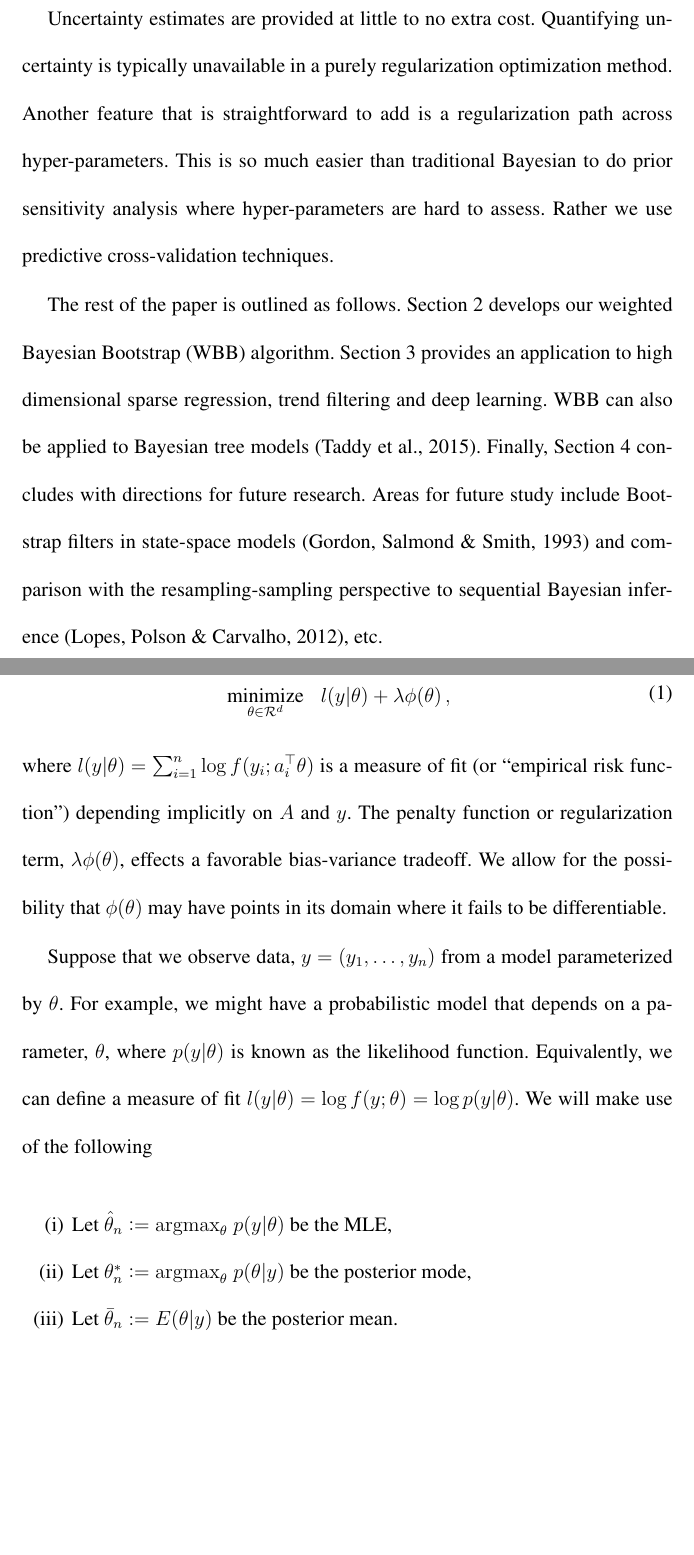
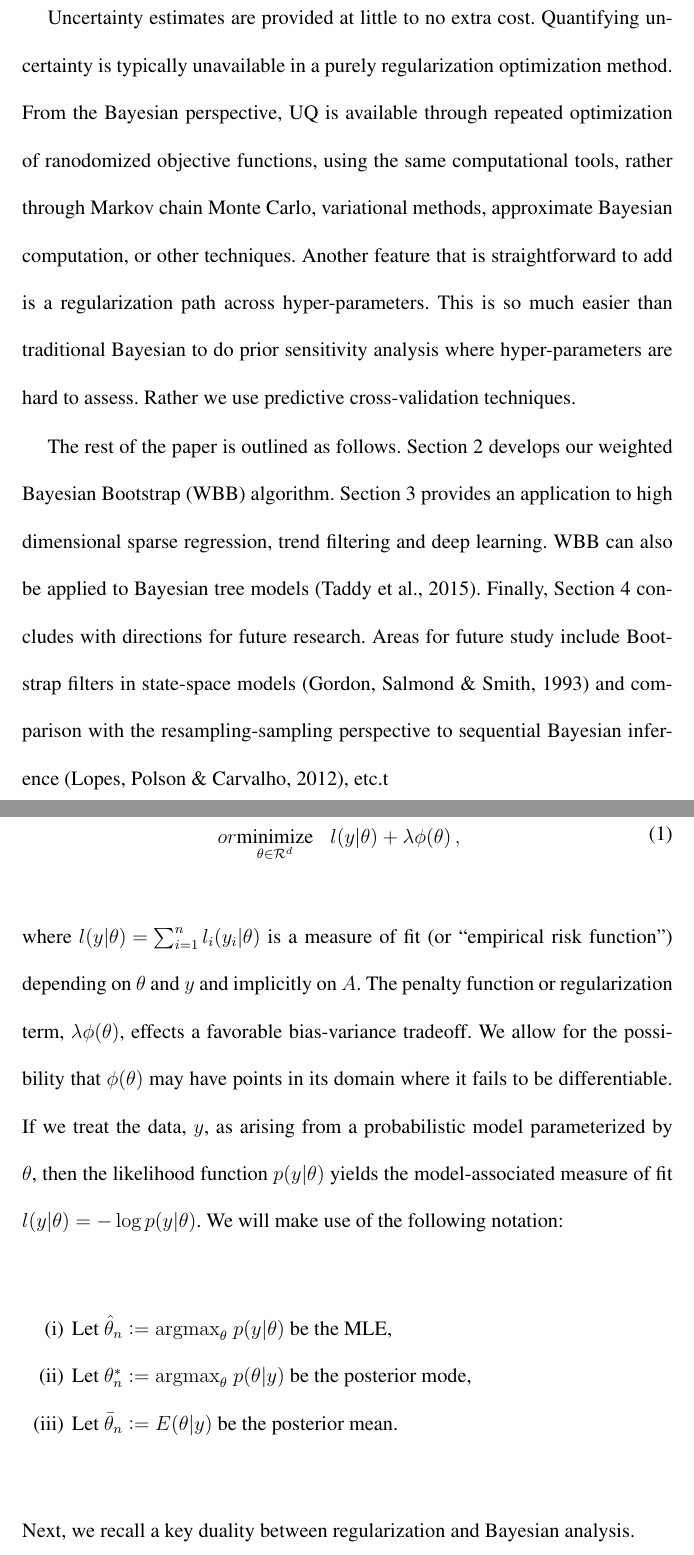
Before and after one commit to wiscstatman/optimizetointegrate, a LaTeX thesis (cjs/WBB/WeightedBayesBootstrap.tex): two parts of pages 3 and 4 of 24, joined at a grey line, cut so that both start at the same text, the shorter picture padded with empty space. Compiled offline with pdfLaTeX.

Commit message:
modifying section 2{

```diff
--- a/cjs/WBB/WeightedBayesBootstrap.tex
+++ b/cjs/WBB/WeightedBayesBootstrap.tex
@@ -65,7 +66,11 @@ and its derivative. The weighted Bayesian Bootstrap (WBB) calculates a series of
 
-Uncertainty estimates are provided at little to no extra cost. Quantifying uncertainty is typically unavailable in a purely regularization optimization method. Another feature that is straightforward to add is a regularization path across hyper-parameters. This is so much easier than traditional Bayesian to do prior sensitivity analysis where hyper-parameters are hard to assess. Rather we use predictive cross-validation techniques.
+Uncertainty estimates are provided at little to no extra cost. Quantifying uncertainty is typically unavailable in a purely regularization optimization method.  From the Bayesian perspective, UQ is
+available through repeated optimization of ranodomized objective functions, using the same
+computational tools,  rather through Markov
+chain Monte Carlo, variational methods,  approximate Bayesian computation, or other techniques.
+Another feature that is straightforward to add is a regularization path across hyper-parameters. This is so much easier than traditional Bayesian to do prior sensitivity analysis where hyper-parameters are hard to assess. Rather we use predictive cross-validation techniques.
 
 The rest of the paper is outlined as follows. Section 2 develops our weighted Bayesian Bootstrap (WBB) algorithm. Section 3 provides an application to high dimensional sparse regression, trend filtering and deep learning. WBB can also be applied to Bayesian tree models (Taddy et al., 2015). Finally, Section 4 concludes with directions for future research. Areas for future study include Bootstrap filters in state-space models (Gordon{,}  Salmond \& Smith, 1993)  and comparison with the resampling-sampling
-perspective to sequential Bayesian inference (Lopes, Polson \& Carvalho, 2012), etc.
+perspective to sequential Bayesian inference (Lopes, Polson \& Carvalho, 2012), etc.t
 
 \section{Weighted Bayesian Bootstrap}
@@ -74,22 +79,24 @@ where we index  observations by $i$ and parameters by $j$.
 A large number of machine learning and statistical problems can be expressed in the form
 \begin{equation}
 \label{eqn:canonicalform}
-\begin{aligned}
+\begin{aligned}or
 & \underset{\theta \in \R^d}{\text{minimize}}
 & &  l(y| \theta) + \lambda\phi(\theta) \, ,
 \end{aligned}
 \end{equation}
-where $l(y| \theta) = \sum_{i=1}^n \log f ( y_i ; a_i^\top \theta )$ is a measure of fit (or ``empirical risk function'') depending implicitly on $A$ and $y$.
+where $l(y| \theta) = \sum_{i=1}^n l_i( y_i | \theta )$ is a measure of fit (or ``empirical risk function'') depending on $\theta$ and $y$ and implicitly on $A$.
 The penalty function or regularization term, $\lambda\phi(\theta) $,
 effects a favorable bias-variance tradeoff.  We allow for the possibility that $\phi(\theta)$ may have points in its domain where it fails to be differentiable.
-
-Suppose that we observe data, $y = (y_1 , \ldots , y_n ) $ from a model parameterized by $\theta$. For example, we might have a probabilistic model that depends on a parameter, $\theta$, where $p(y|\theta)$ is known as the likelihood function. Equivalently, we can define a measure of fit $l(y| \theta) = \log f(y; \theta) = \log p(y|\theta)$. We will make use of the following
+If we treat the data, $y$, as arising from a probabilistic
+model parameterized by $\theta$, then the likelihood function $p(y|\theta)$ yields
+the model-associated measure of fit $l(y| \theta) = -\log p(y|\theta)$.
+We will make use of the following notation:
 \begin{enumerate}[label=(\roman*)]
 \item Let $ \hat{\theta}_n \defeq {\rm arg max}_\theta\; p(y |\theta) $ be the MLE,
 \item Let $\theta^*_n \defeq {\rm arg max}_\theta \; p( \theta|y) $ be the posterior mode,
 \item Let $ \bar{\theta}_n \defeq E(\theta | y) $ be the posterior mean.
 \end{enumerate}
-We now develop a key duality between regularization and posterior bootstrap simulation.
+Next, we recall a key duality between regularization and Bayesian analysis.
 
 \subsection{Bayesian Regularization Duality}
 
```
Also changed, not shown: cjs/WBB/WeightedBayesBootstrap.bib (line endings or trailing spaces), cjs/WBB/WeightedBayesBootstrap.pdf, cjs/WBB/WeightedBayesBootstrap.tex (13 more changed lines), 2 other files.
